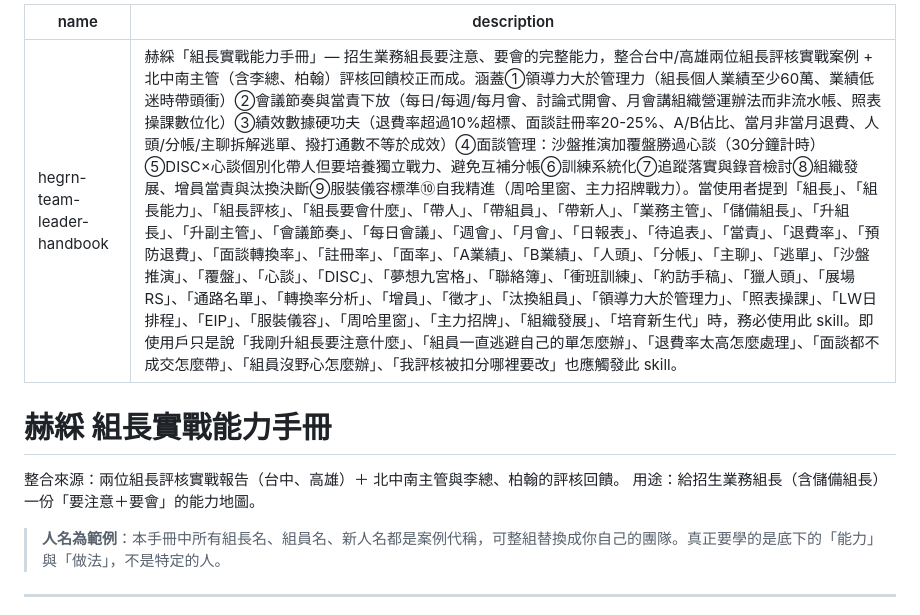
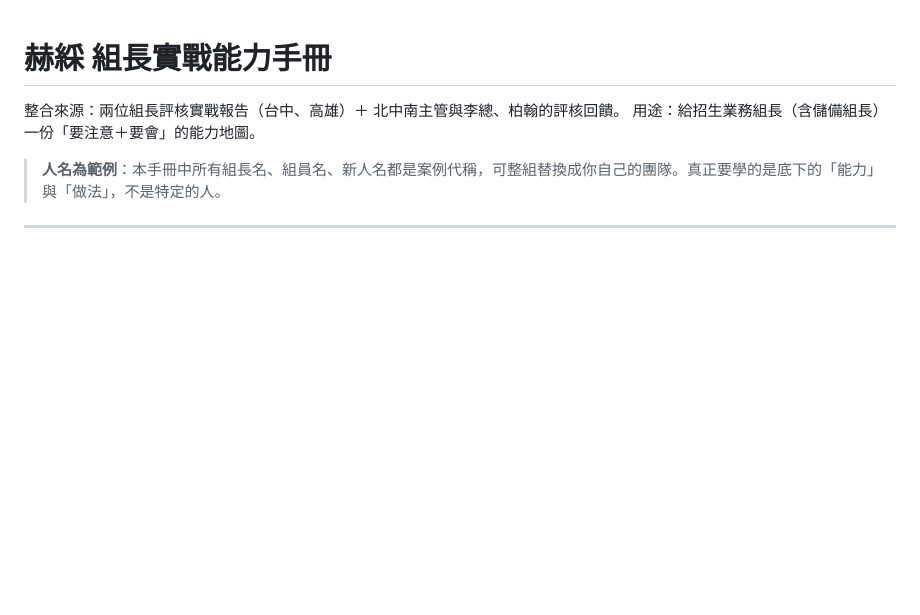
Before and after one commit to ham15154321-oss/appluad, a Markdown page: 組長實戰技巧.md, the part around the change. Drawn GitHub-style; blank space fills up the shorter version.

```diff
--- a/組長實戰技巧.md
+++ b/組長實戰技巧.md
@@ -1,8 +1,3 @@
----
-name: hegrn-team-leader-handbook
-description: 赫綵「組長實戰能力手冊」— 招生業務組長要注意、要會的完整能力，整合台中/高雄兩位組長評核實戰案例 + 北中南主管（含李總、柏翰）評核回饋校正而成。涵蓋①領導力大於管理力（組長個人業績至少60萬、業績低迷時帶頭衝）②會議節奏與當責下放（每日/每週/每月會、討論式開會、月會講組織營運辦法而非流水帳、照表操課數位化）③績效數據硬功夫（退費率超過10%超標、面談註冊率20-25%、A/B佔比、當月非當月退費、人頭/分帳/主聊拆解逃單、撥打通數不等於成效）④面談管理：沙盤推演加覆盤勝過心談（30分鐘計時）⑤DISC×心談個別化帶人但要培養獨立戰力、避免互補分帳⑥訓練系統化⑦追蹤落實與錄音檢討⑧組織發展、增員當責與汰換決斷⑨服裝儀容標準⑩自我精進（周哈里窗、主力招牌戰力）。當使用者提到「組長」、「組長能力」、「組長評核」、「組長要會什麼」、「帶人」、「帶組員」、「帶新人」、「業務主管」、「儲備組長」、「升組長」、「升副主管」、「會議節奏」、「每日會議」、「週會」、「月會」、「日報表」、「待追表」、「當責」、「退費率」、「預防退費」、「面談轉換率」、「註冊率」、「面率」、「A業績」、「B業績」、「人頭」、「分帳」、「主聊」、「逃單」、「沙盤推演」、「覆盤」、「心談」、「DISC」、「夢想九宮格」、「聯絡簿」、「衝班訓練」、「約訪手稿」、「獵人頭」、「展場RS」、「通路名單」、「轉換率分析」、「增員」、「徵才」、「汰換組員」、「領導力大於管理力」、「照表操課」、「LW日排程」、「EIP」、「服裝儀容」、「周哈里窗」、「主力招牌」、「組織發展」、「培育新生代」時，務必使用此 skill。即使用戶只是說「我剛升組長要注意什麼」、「組員一直逃避自己的單怎麼辦」、「退費率太高怎麼處理」、「面談都不成交怎麼帶」、「組員沒野心怎麼辦」、「我評核被扣分哪裡要改」也應觸發此 skill。
----
-
 # 赫綵 組長實戰能力手冊
 
 整合來源：兩位組長評核實戰報告（台中、高雄）＋ 北中南主管與李總、柏翰的評核回饋。
```
